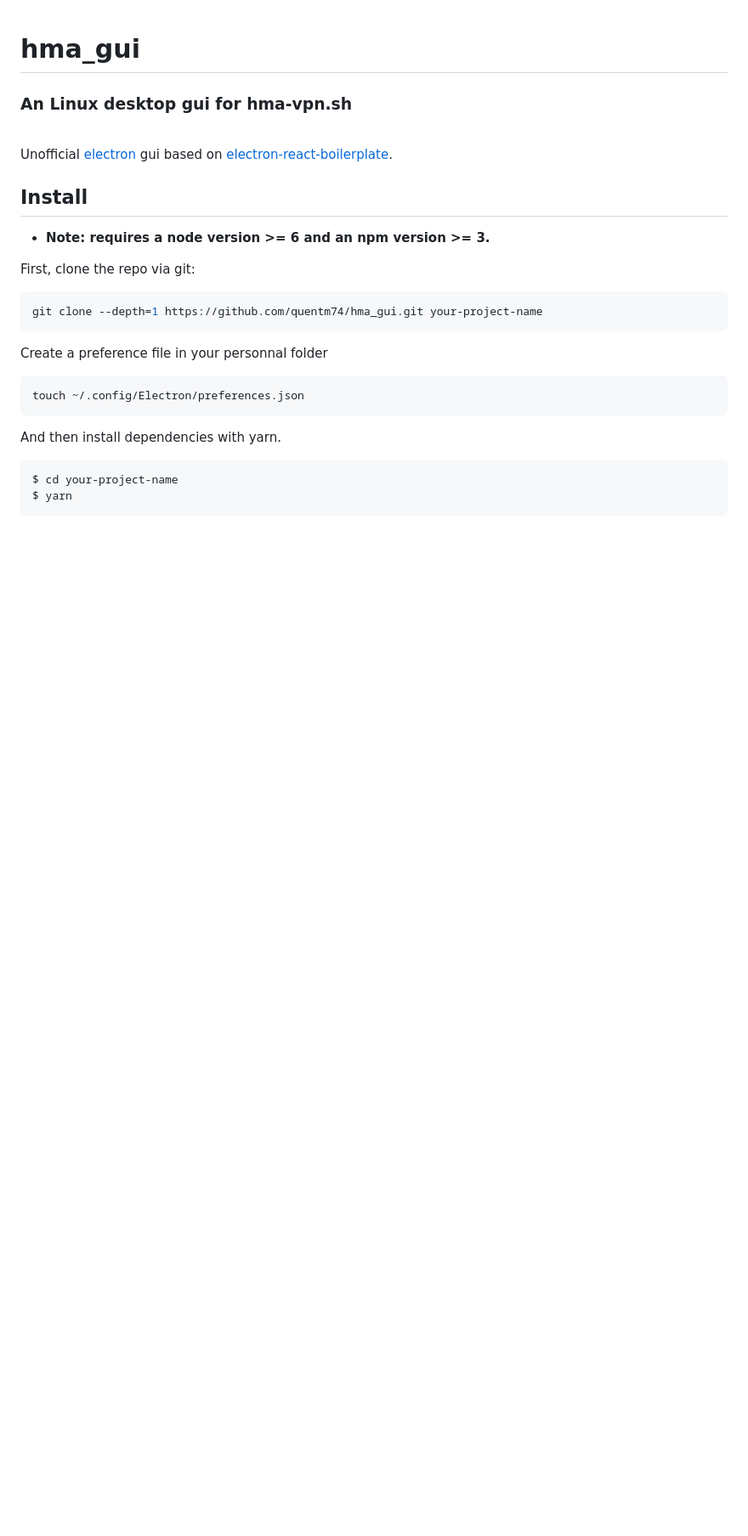
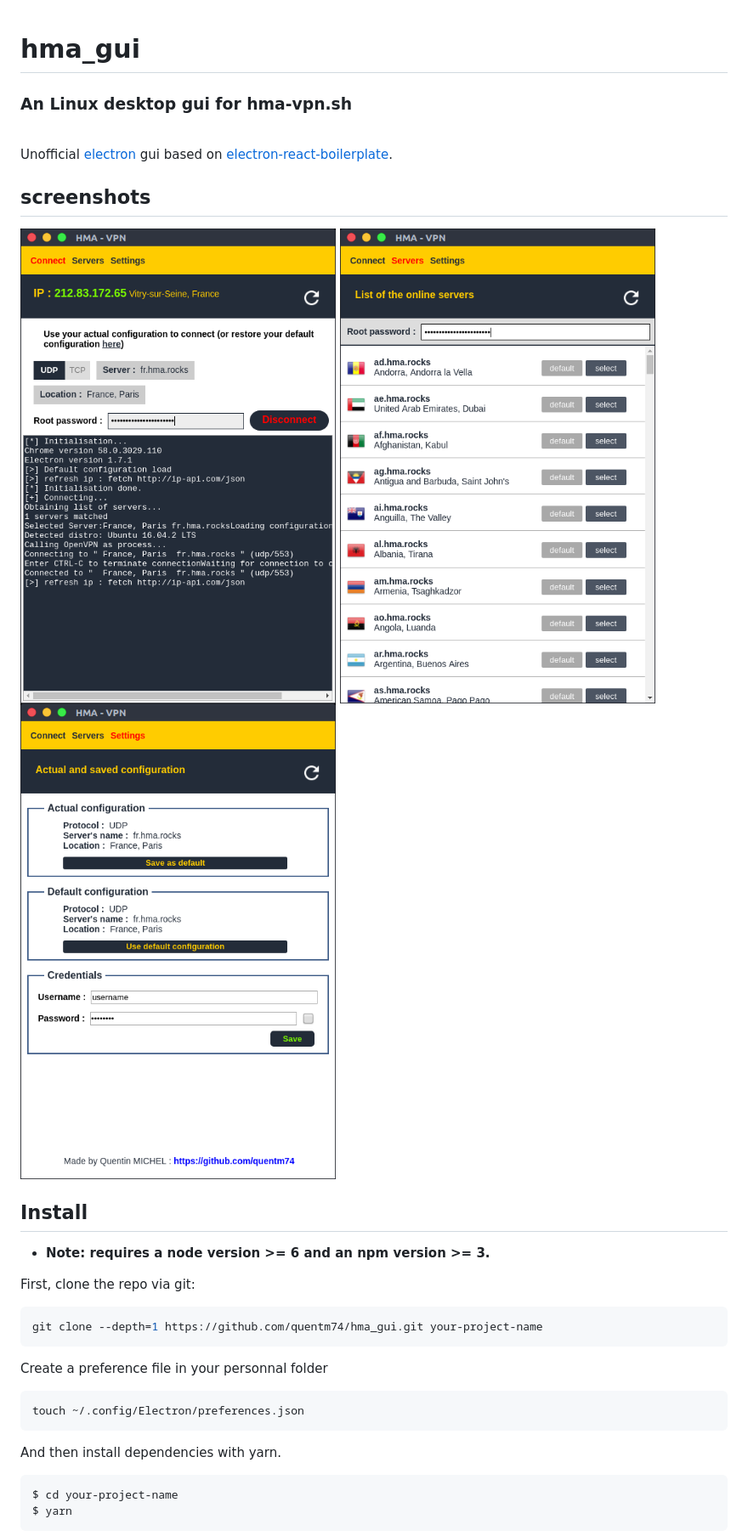
Before and after one commit to laqda/hma-gui, a Markdown page: README.md, the part around the change. Shown: that part at 85% size. GitHub-like rendering; pictures changed too: screenshots/hma_gui_connect.png (added), screenshots/hma_gui_servers.png (added), screenshots/hma_gui_settings.png (added); blank space fills up the shorter version.

```diff
--- a/README.md
+++ b/README.md
@@ -5,6 +5,12 @@
 <br/>
 
 Unofficial [electron](http://electron.atom.io/) gui based on [electron-react-boilerplate](https://github.com/chentsulin/electron-react-boilerplate).
+
+## screenshots
+
+![alt text](screenshots/hma_gui_connect.png "Tab Connect")
+![alt text](screenshots/hma_gui_servers.png "Tab Servers")
+![alt text](screenshots/hma_gui_settings.png "Tab Settings")
 
 ## Install
 
```
Also changed, not shown: 1 other file.
